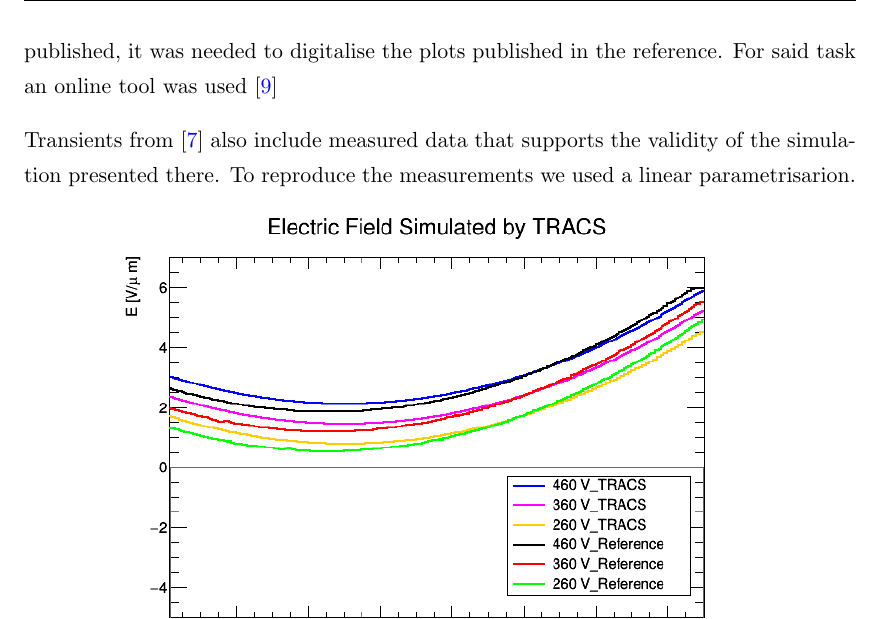
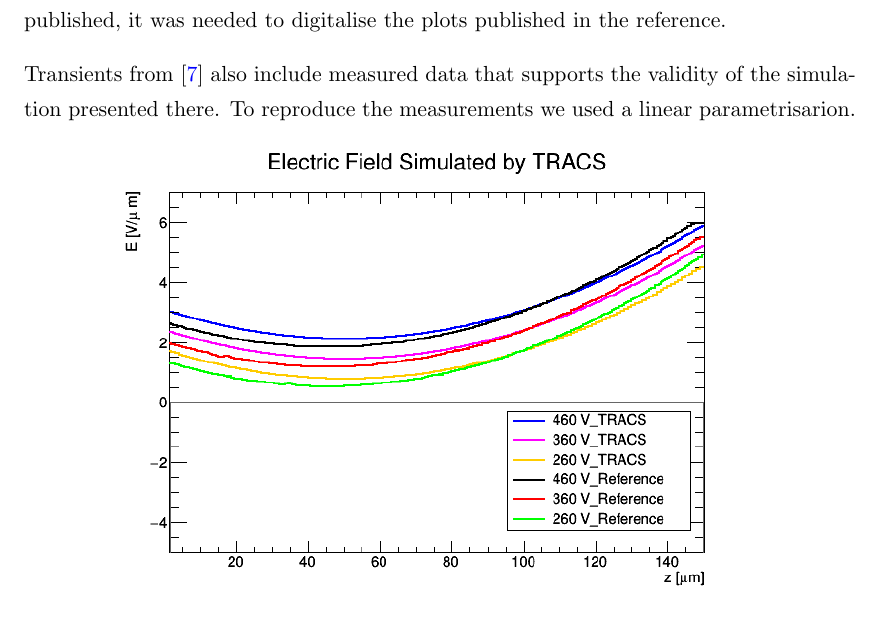
Before and after one commit to AlGepe/TFG, a LaTeX thesis (GraduateThesis.tex, which reads Chapters/Chapter6.tex): part of page 29 of 36, cut so that both start at the same text. Compiled offline with pdfLaTeX.

Commit message:
fixed digitiser

```diff
--- a/Chapters/Chapter6.tex
+++ b/Chapters/Chapter6.tex
@@ -33,7 +33,7 @@ Simulation and measurements will be plotted together with different plots for ea
 
 \subsection{Comparison between TRACS and already existing simulations}
 
-To compare TRACS to other simulations data from \cite{Pholsen} will be used. In this doctoral thesis, the \neff is parametrised as a linear function of depth. Since the raw data is not published, it was needed to digitalise the plots published in the reference. For said task an online tool was used \cite{digitiser}
+To compare TRACS to other simulations data from \cite{Pholsen} will be used. In this doctoral thesis, the \neff is parametrised as a linear function of depth. Since the raw data is not published, it was needed to digitalise the plots published in the reference.
 
 Transients from \cite{Pholsen} also include measured data that supports the validity of the simulation presented there. To reproduce the measurements we used a linear parametrisarion.
 
```
Also changed, not shown: Chapters/Chapter6.tex (2 more changed lines).
